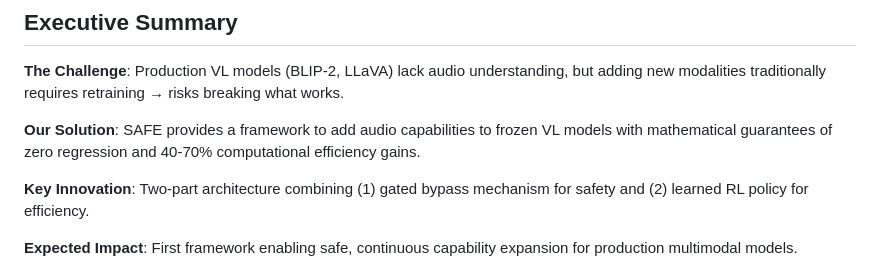
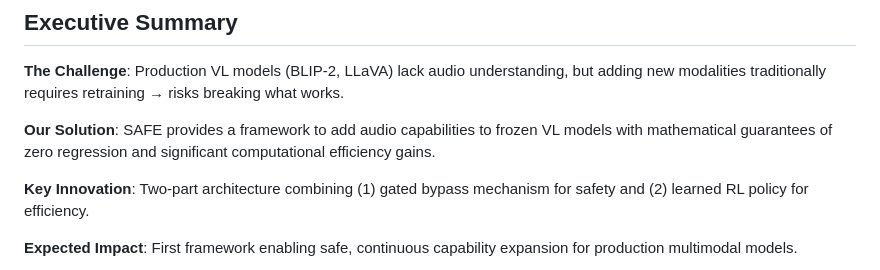
Before and after one commit to Robbyswimmer/SAFE, a Markdown page: safe.md, the part around the change. Drawn GitHub-style.

```diff
--- a/safe.md
+++ b/safe.md
@@ -7,7 +7,7 @@
 
 **The Challenge**: Production VL models (BLIP-2, LLaVA) lack audio understanding, but adding new modalities traditionally requires retraining → risks breaking what works.
 
-**Our Solution**: SAFE provides a framework to add audio capabilities to frozen VL models with mathematical guarantees of zero regression and 40-70% computational efficiency gains.
+**Our Solution**: SAFE provides a framework to add audio capabilities to frozen VL models with mathematical guarantees of zero regression and significant computational efficiency gains.
 
 **Key Innovation**: Two-part architecture combining (1) gated bypass mechanism for safety and (2) learned RL policy for efficiency.
 
```
